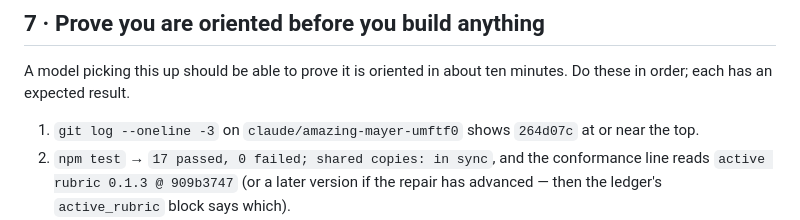
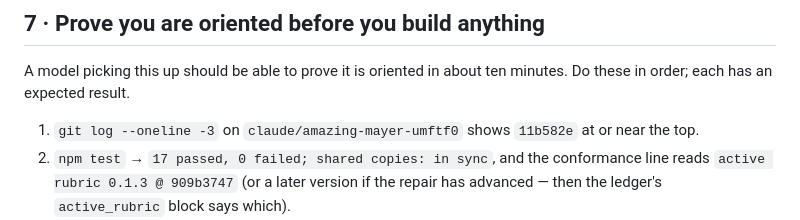
Before and after one commit to briangerstner23/prospect-grading, a Markdown page: docs/HANDOFF-2026-09-17.md, the part around the change. Rendered like a GitHub page.

Commit message:
Handoff: the orientation check names the commit it ships in
Co-Authored-By: Claude Fable 5.1 <noreply@anthropic.com>
Claude-Session: https://claude.ai/code/session_017nekxgV7y4jhoaHW7tkvcG

```diff
--- a/docs/HANDOFF-2026-09-17.md
+++ b/docs/HANDOFF-2026-09-17.md
@@ -149,7 +149,7 @@ in §10 still carry the original wording.
 A model picking this up should be able to prove it is oriented in about ten minutes. Do these
 in order; each has an expected result.
 
-1. `git log --oneline -3` on `claude/amazing-mayer-umftf0` shows `264d07c` at or near the top.
+1. `git log --oneline -3` on `claude/amazing-mayer-umftf0` shows `11b582e` at or near the top.
 2. `npm test` → `17 passed, 0 failed; shared copies: in sync`, and the conformance line reads
    `active rubric 0.1.3 @ 909b3747` (or a later version if the repair has advanced — then the
    ledger's `active_rubric` block says which).
```
